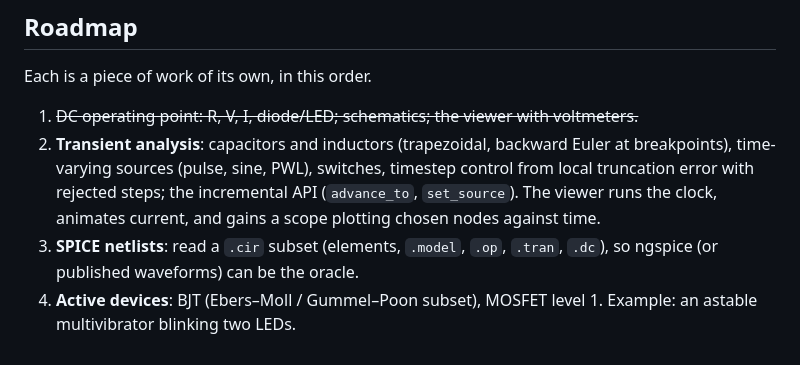
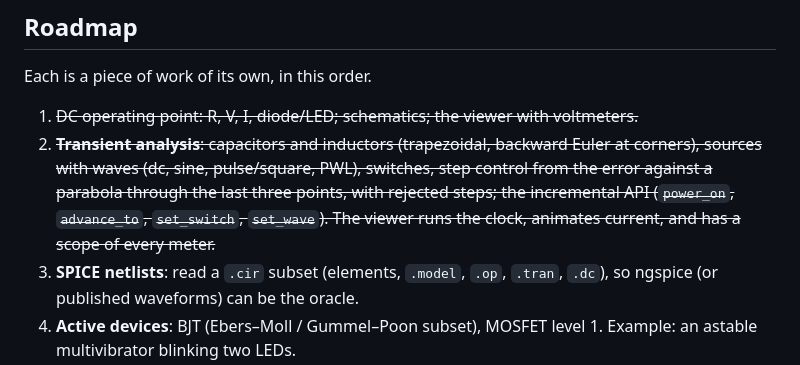
Before and after one commit to sysl-lang/amber, a Markdown page: DESIGN.md, the part around the change. Drawn GitHub-style.

```diff
--- a/DESIGN.md
+++ b/DESIGN.md
@@ -38,10 +38,11 @@ exactly at every node in what is reported.
 Each is a piece of work of its own, in this order.
 
 1. ~~DC operating point: R, V, I, diode/LED; schematics; the viewer with voltmeters.~~
-2. **Transient analysis**: capacitors and inductors (trapezoidal, backward Euler at breakpoints),
-   time-varying sources (pulse, sine, PWL), switches, timestep control from local truncation error
-   with rejected steps; the incremental API (`advance_to`, `set_source`). The viewer runs the clock,
-   animates current, and gains a scope plotting chosen nodes against time.
+2. ~~**Transient analysis**: capacitors and inductors (trapezoidal, backward Euler at corners),
+   sources with waves (dc, sine, pulse/square, PWL), switches, step control from the error against a
+   parabola through the last three points, with rejected steps; the incremental API (`power_on`,
+   `advance_to`, `set_switch`, `set_wave`). The viewer runs the clock, animates current, and has a
+   scope of every meter.~~
 3. **SPICE netlists**: read a `.cir` subset (elements, `.model`, `.op`, `.tran`, `.dc`), so ngspice
    (or published waveforms) can be the oracle.
 4. **Active devices**: BJT (Ebers–Moll / Gummel–Poon subset), MOSFET level 1. Example: an astable
```
Also changed, not shown: README.md (+49 -27 lines), shot.png, 12 other files.
